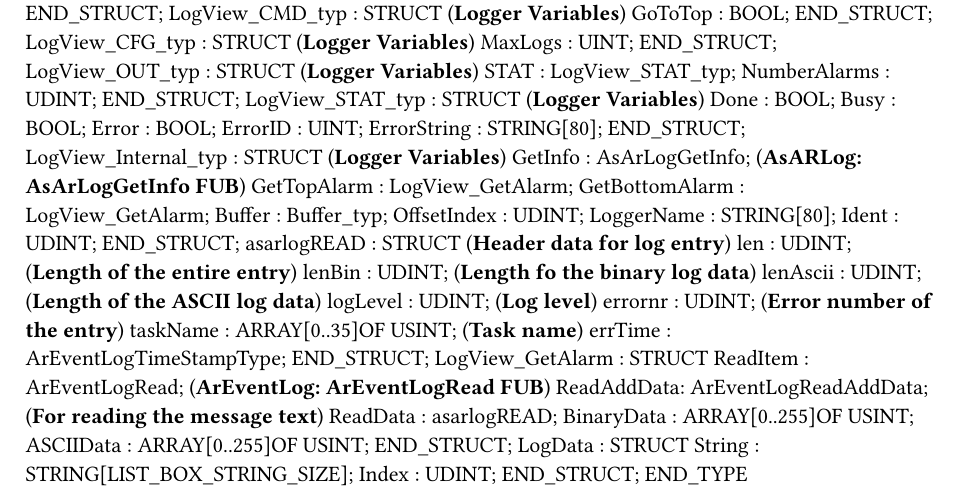
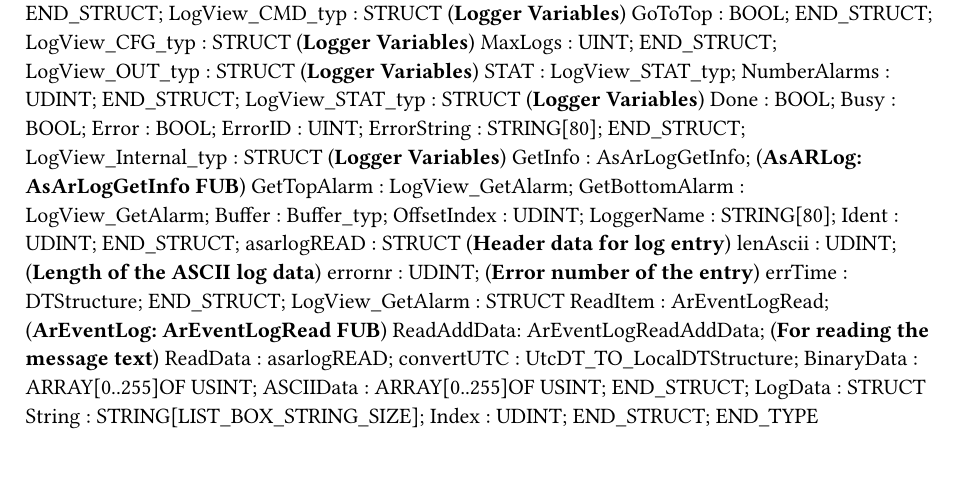
Before and after one commit to loupeteam/HMITools, a Typst document (src/Ar/HMITools/LogViewer.typ): part of the page, cut so that both start at the same text. Compiled offline with Typst 0.15.

Commit message:
Update log read function

```diff
--- a/src/Ar/HMITools/LogViewer.typ
+++ b/src/Ar/HMITools/LogViewer.typ
@@ -69,18 +69,15 @@ TYPE
 		Ident : UDINT;
 	END_STRUCT;
 	asarlogREAD : 	STRUCT  (*Header data for log entry*)
-		len : UDINT; (*Length of the entire entry*)
-		lenBin : UDINT; (*Length fo the binary log data*)
 		lenAscii : UDINT; (*Length of the ASCII log data*)
-		logLevel : UDINT; (*Log level*)
 		errornr : UDINT; (*Error number of the entry*)
-		taskName : ARRAY[0..35]OF USINT; (*Task name*)
-		errTime : ArEventLogTimeStampType;
+		errTime : DTStructure;
 	END_STRUCT;
 	LogView_GetAlarm : 	STRUCT
 		ReadItem : ArEventLogRead; (*ArEventLog: ArEventLogRead FUB*)
 		ReadAddData: ArEventLogReadAddData; (*For reading the message text*)
 		ReadData : asarlogREAD;
+		convertUTC : UtcDT_TO_LocalDTStructure;
 		BinaryData : ARRAY[0..255]OF USINT;
 		ASCIIData : ARRAY[0..255]OF USINT;
 	END_STRUCT;
```
Also changed, not shown: 2 other files.
